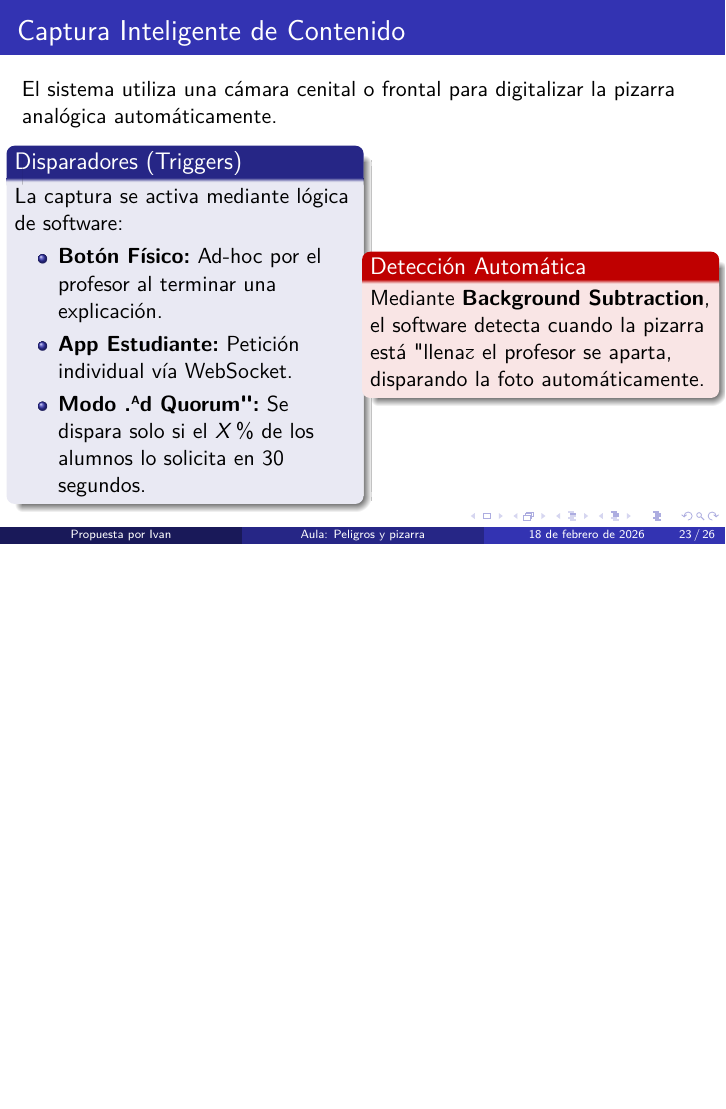
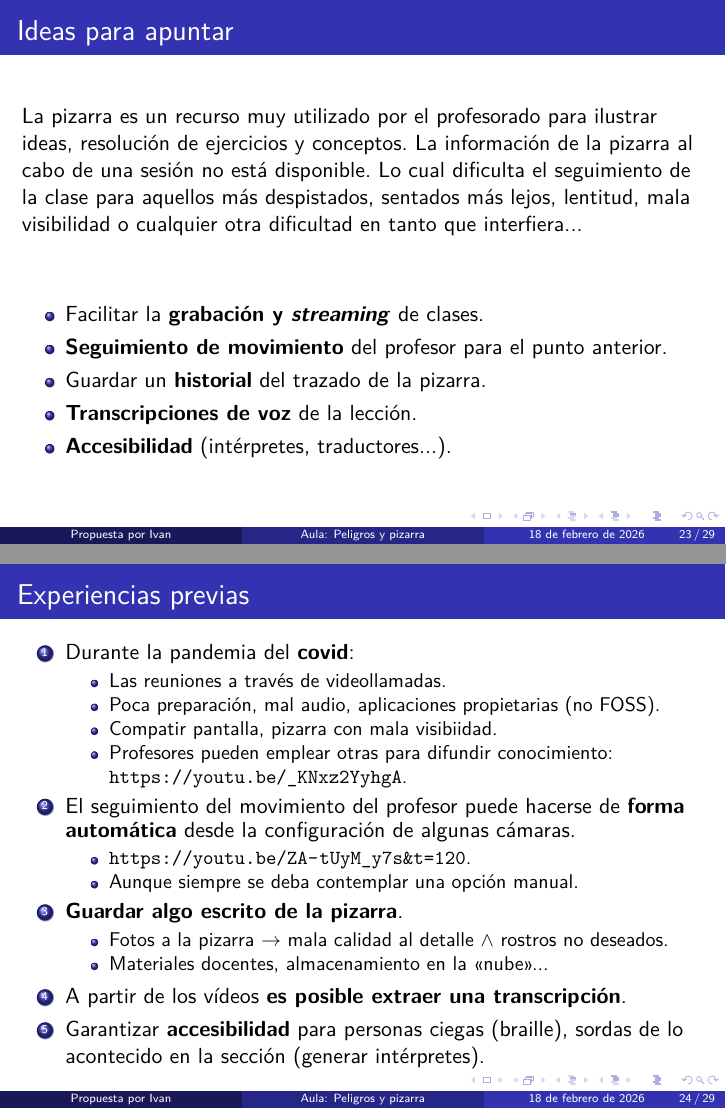
Before and after one commit to ip61-ua/IMCR-2025-26, LaTeX slides (peligros.tex): page 23 of 26 before the commit and pages 23 and 24 of 29 after it, the two joined at a grey line, the shorter picture padded with empty space. Compiled offline with XeLaTeX.

Commit message:
doc: begin board.

```diff
--- a/peligros.tex
+++ b/peligros.tex
@@ -317,16 +314,57 @@
       \end{tabular}
     }
   \end{table}
-      \vspace{0.2cm}
-    Es importante la \textbf{cuantización.} Para correr en ESP32, los modelos se comprimen de \texttt{float32} a \texttt{int8}, reduciendo el tamaño del modelo de 50MB a $<500$KB.
+  \vspace{0.2cm} Es importante la \textbf{cuantización.} Para correr en ESP32, los modelos se comprimen de \texttt{float32} a \texttt{int8}, reduciendo el tamaño del modelo de 50MB a $<500$KB.
 
   \begin{center}
     \LARGE{\textbf{¡Optimizar!}}
   \end{center}
 \end{frame}
 
-\section{Digitalización del Aula: Pizarra Inteligente}
-\begin{frame}{Captura Inteligente de Contenido}
+\section{Pizarra++}
+\begin{frame}{Ideas para apuntar}
+  La pizarra es un recurso muy utilizado por el profesorado para ilustrar ideas, resolución de ejercicios y conceptos. La información de la pizarra al cabo de una sesión no está disponible. Lo cual dificulta el seguimiento de la clase para aquellos más despistados, sentados más lejos, lentitud, mala visibilidad o cualquier otra dificultad en tanto que interfiera...
+  \vspace{1cm}
+
+  \begin{itemize}
+  \item Facilitar la \textbf{grabación y \textit{streaming}} de clases.
+  \item \textbf{Seguimiento de movimiento} del profesor para el punto anterior.
+  \item Guardar un \textbf{historial} del trazado de la pizarra.
+  \item \textbf{Transcripciones de voz} de la lección.
+  \item \textbf{Accesibilidad} (intérpretes, traductores...).
+  \end{itemize}
+\end{frame}
+
+\begin{frame}{Experiencias previas}
+  \begin{enumerate}
+  \item Durante la pandemia del \textbf{covid}:
+    \begin{itemize}
+    \item Las reuniones a través de videollamadas.
+    \item Poca preparación, mal audio, aplicaciones propietarias (no FOSS).
+    \item Compatir pantalla, pizarra con mala visibiidad.
+    \item Profesores pueden emplear otras para difundir conocimiento: \url{https://youtu.be/_KNxz2YyhgA}.
+    \end{itemize}
+  \item El seguimiento del movimiento del profesor puede hacerse de \textbf{forma automática} desde la configuración de algunas cámaras.
+    \begin{itemize}
+    \item \url{https://youtu.be/ZA-tUyM_y7s&t=120}.
+    \item Aunque siempre se deba contemplar una opción manual.
+    \end{itemize}
+  \item \textbf{Guardar algo escrito de la pizarra}.
+    \begin{itemize}
+    \item Fotos a la pizarra $\rightarrow$ mala calidad al detalle $\land$ rostros no deseados.
+    \item Materiales docentes, almacenamiento en la \enquote{nube}...
+    \end{itemize}
+  \item A partir de los vídeos \textbf{es posible extraer una transcripción}.
+  \item Garantizar \textbf{accesibilidad} para personas ciegas (braille), sordas de lo acontecido en la sección (generar intérpretes).
+  \end{enumerate}
+\end{frame}
+
+\subsection{Restricciones}
+
+
+
+\begin{frame}{Pizarra++}
+
 El sistema utiliza una cámara cenital o frontal para digitalizar la pizarra analógica automáticamente.
 
     \begin{columns}
```
Also changed, not shown: peligros.pdf, peligros.tex (10 more changed lines). Lines whose indentation alone changed are shown as unchanged.
